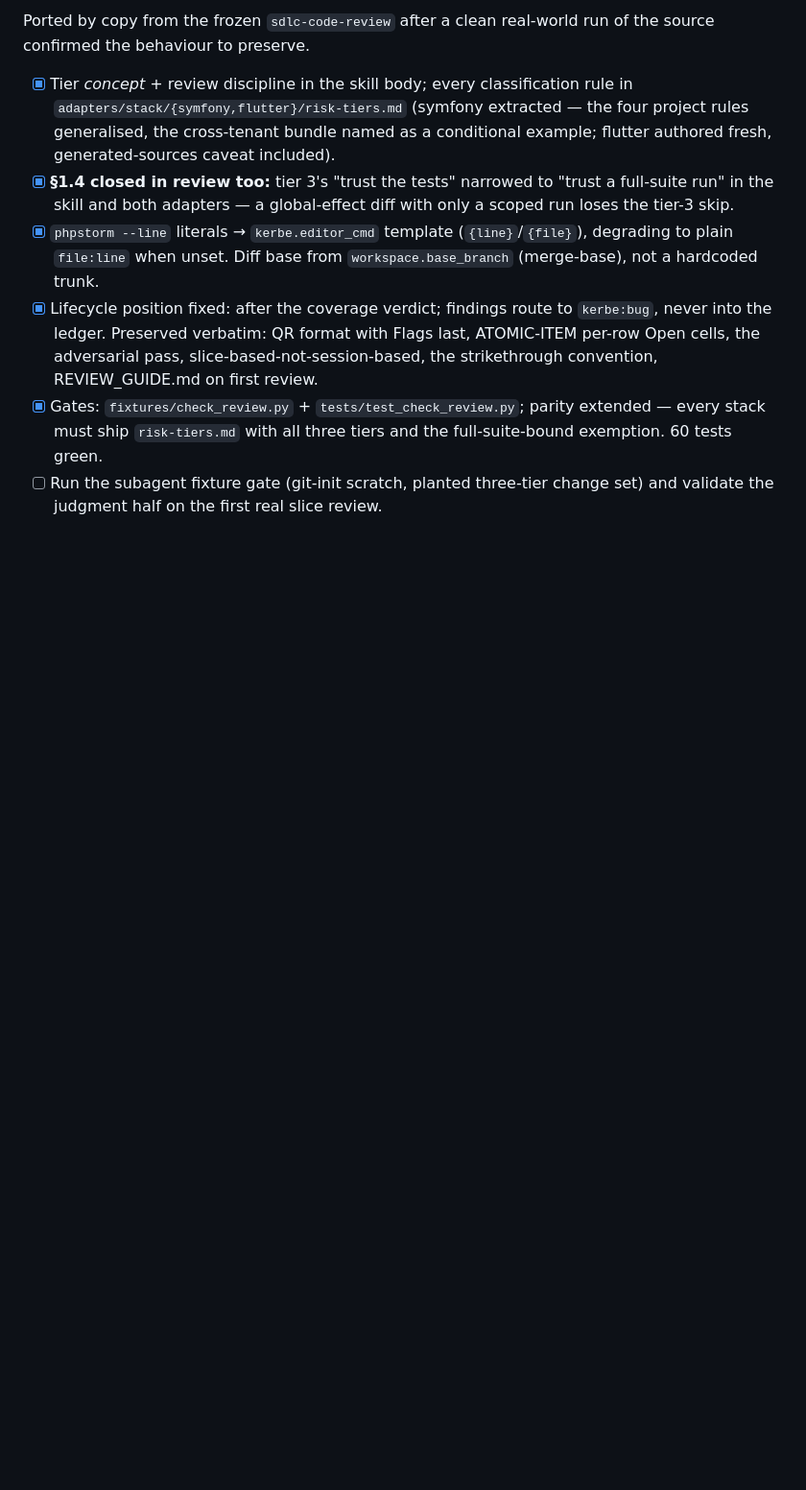
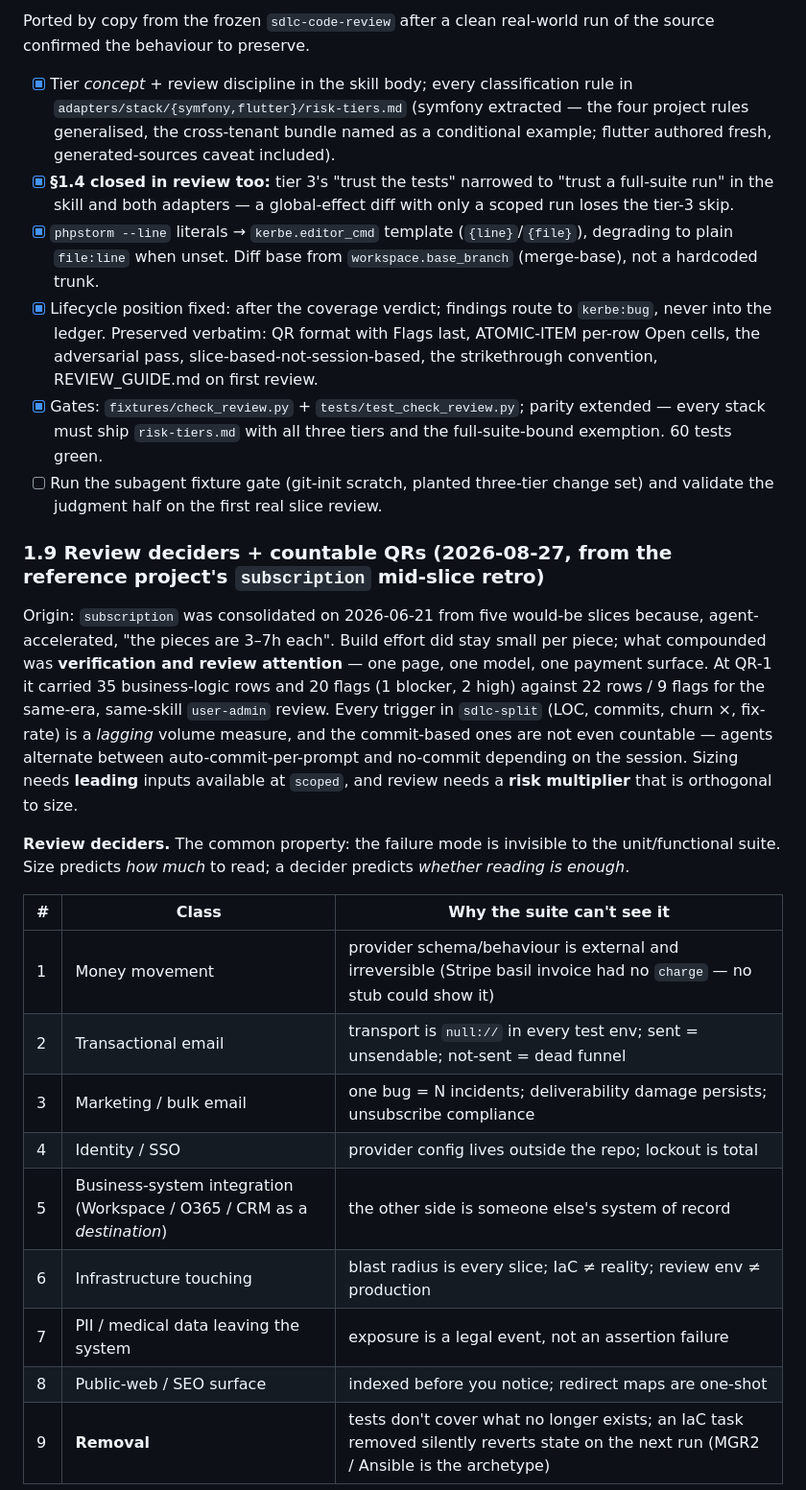
Before and after one commit to mhpdigital/kerbe, a Markdown page: ROADMAP.md, the part around one of its changes. Shown at 96% size. Rendered like a GitHub page; blank space fills up the shorter version.

```diff
--- a/ROADMAP.md
+++ b/ROADMAP.md
@@ -730,3 +730,30 @@ source confirmed the behaviour to preserve.
 - [ ] Run the subagent fixture gate (git-init scratch, planted three-tier change set) and
       validate the judgment half on the first real slice review.
 
+### 1.9 Review deciders + countable QRs (2026-08-27, from the reference project's `subscription` mid-slice retro)
+
+Origin: `subscription` was consolidated on 2026-06-21 from five would-be slices because,
+agent-accelerated, "the pieces are 3–7h each". Build effort did stay small per piece; what
+compounded was **verification and review attention** — one page, one model, one payment
+surface. At QR-1 it carried 35 business-logic rows and 20 flags (1 blocker, 2 high) against
+22 rows / 9 flags for the same-era, same-skill `user-admin` review. Every trigger in
+`sdlc-split` (LOC, commits, churn ×, fix-rate) is a *lagging* volume measure, and the
+commit-based ones are not even countable — agents alternate between auto-commit-per-prompt
+and no-commit depending on the session. Sizing needs **leading** inputs available at
+`scoped`, and review needs a **risk multiplier** that is orthogonal to size.
+
+**Review deciders.** The common property: the failure mode is invisible to the unit/functional
+suite. Size predicts *how much* to read; a decider predicts *whether reading is enough*.
+
+| # | Class | Why the suite can't see it |
+|---|---|---|
+| 1 | Money movement | provider schema/behaviour is external and irreversible (Stripe basil invoice had no `charge` — no stub could show it) |
+| 2 | Transactional email | transport is `null://` in every test env; sent = unsendable; not-sent = dead funnel |
+| 3 | Marketing / bulk email | one bug = N incidents; deliverability damage persists; unsubscribe compliance |
+| 4 | Identity / SSO | provider config lives outside the repo; lockout is total |
+| 5 | Business-system integration (Workspace / O365 / CRM as a *destination*) | the other side is someone else's system of record |
+| 6 | Infrastructure touching | blast radius is every slice; IaC ≠ reality; review env ≠ production |
+| 7 | PII / medical data leaving the system | exposure is a legal event, not an assertion failure |
+| 8 | Public-web / SEO surface | indexed before you notice; redirect maps are one-shot |
+| 9 | **Removal** | tests don't cover what no longer exists; an IaC task removed silently reverts state on the next run (MGR2 / Ansible is the archetype) |
+
```
Also changed, not shown: other parts of ROADMAP.md (+38 -0 lines).
